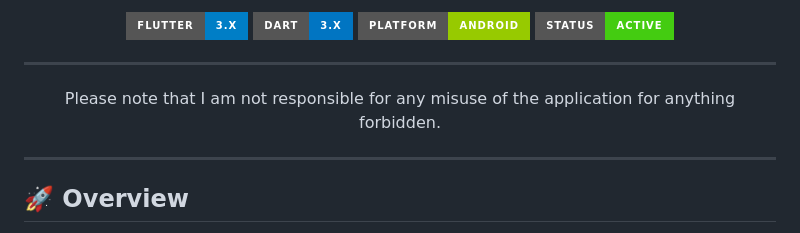
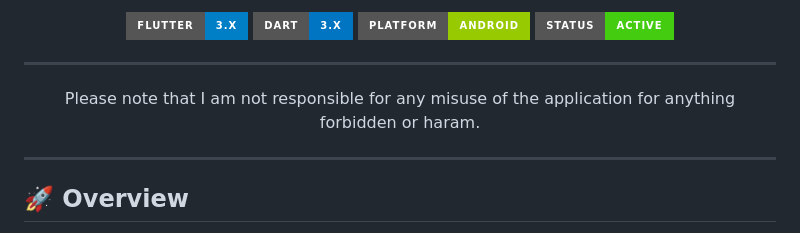
Before and after one commit to 20Mahmoud06/AURA, a Markdown page: README.md, the part around the change. Rendered like a GitHub page; badges without logos.

```diff
--- a/README.md
+++ b/README.md
@@ -20,7 +20,7 @@ Music. Videos. Playlists. Everything in One Beautiful Experience.
 ---
 
 <p align="center">
-Please note that I am not responsible for any misuse of the application for anything forbidden.
+Please note that I am not responsible for any misuse of the application for anything forbidden or haram.
 </p>
 
 ---
```
